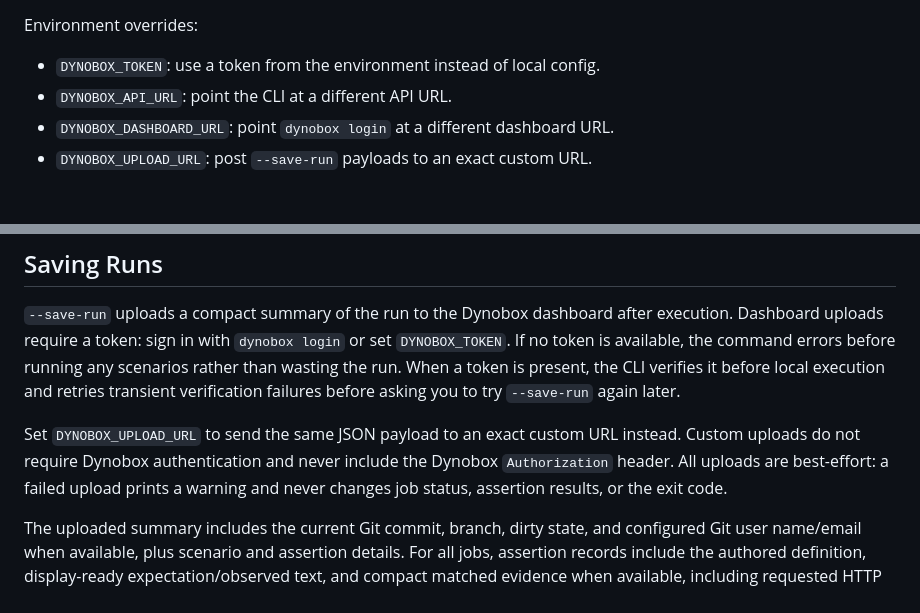
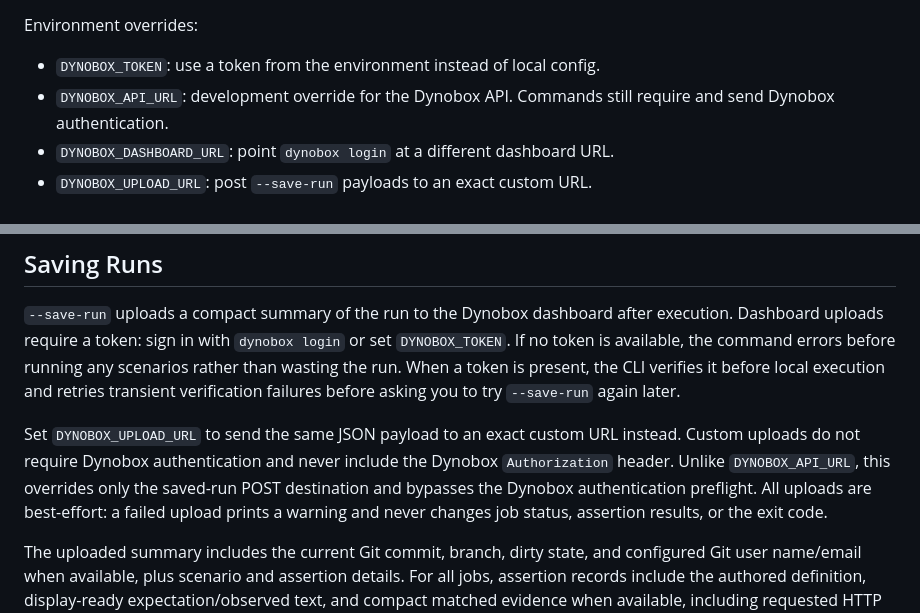
Before and after one commit to dynobox/dynobox, a Markdown page: docs/cli.md, 2 parts joined by grey strips. Drawn GitHub-style.

Commit message:
docs(cli): clarify upload URL authentication

```diff
--- a/docs/cli.md
+++ b/docs/cli.md
@@ -52,7 +52,8 @@ again to create and save a new one.
 Environment overrides:
 
 - `DYNOBOX_TOKEN`: use a token from the environment instead of local config.
-- `DYNOBOX_API_URL`: point the CLI at a different API URL.
+- `DYNOBOX_API_URL`: development override for the Dynobox API. Commands still
+  require and send Dynobox authentication.
 - `DYNOBOX_DASHBOARD_URL`: point `dynobox login` at a different dashboard URL.
 - `DYNOBOX_UPLOAD_URL`: post `--save-run` payloads to an exact custom URL.
 
@@ -398,9 +399,10 @@ before asking you to try `--save-run` again later.
 
 Set `DYNOBOX_UPLOAD_URL` to send the same JSON payload to an exact custom URL
 instead. Custom uploads do not require Dynobox authentication and never include
-the Dynobox `Authorization` header. All uploads are best-effort: a failed upload
-prints a warning and never changes job status, assertion results, or the exit
-code.
+the Dynobox `Authorization` header. Unlike `DYNOBOX_API_URL`, this overrides only
+the saved-run POST destination and bypasses the Dynobox authentication preflight.
+All uploads are best-effort: a failed upload prints a warning and never changes
+job status, assertion results, or the exit code.
 
 The uploaded summary includes the current Git commit, branch, dirty state, and
 configured Git user name/email when available, plus scenario and assertion
```
